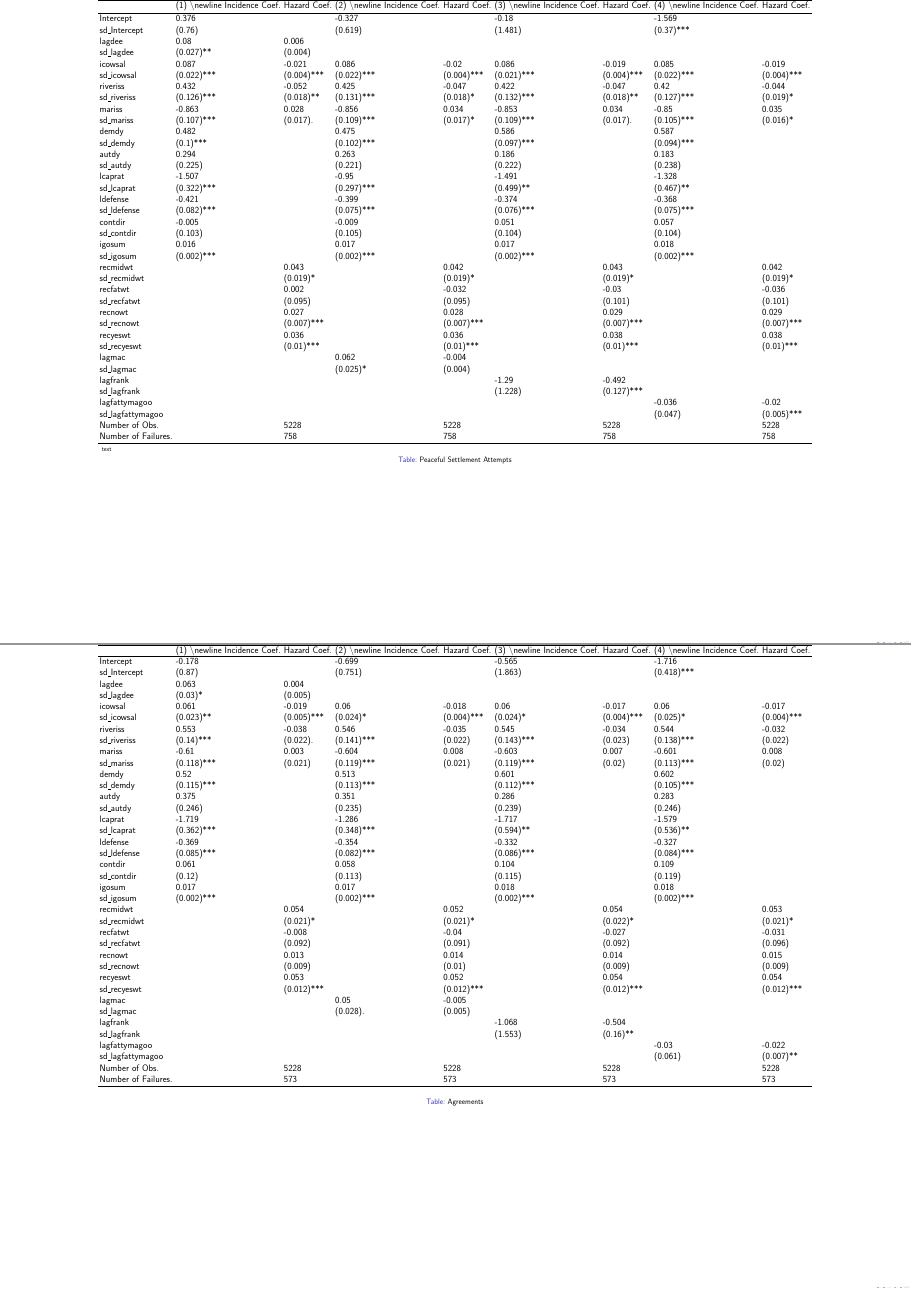
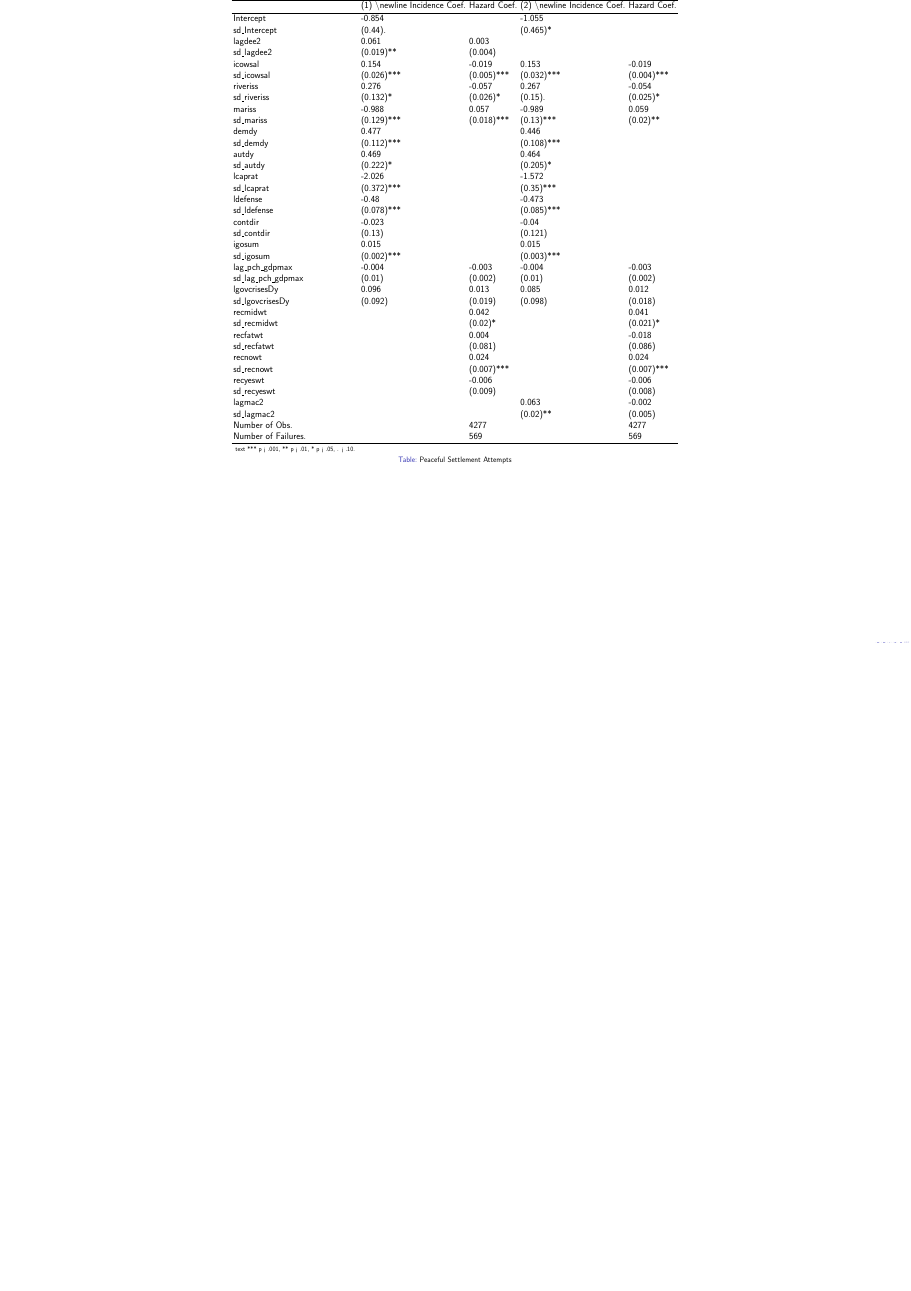
Before and after one commit to gwilliford/Trade-and-Peace, a LaTeX poster (tables/combtab_gap.tex, which reads tables/at_table.tex): pages 1 and 2 of 5 before the commit and the whole page after it, the two joined at a grey line, the shorter picture padded with empty space. Compiled offline with pdfLaTeX.

Commit message:
Update table files.

```diff
--- a/tables/at_table.tex
+++ b/tables/at_table.tex
@@ -1,8 +1,4 @@
 % latex table generated in R 3.6.1 by xtable 1.8-4 package
-% Wed Apr 29 21:37:31 2020
+% Sat May 02 02:15:59 2020
 \begin{table}[ht]
 \centering
-\begin{tabular}{lllllllll}
-  \hline
-  & (1) $\backslash$newline Incidence Coef. &  Hazard Coef. & (2) $\backslash$newline Incidence Coef. &  Hazard Coef. & (3) $\backslash$newline Incidence Coef. &  Hazard Coef. & (4) $\backslash$newline Incidence Coef. &  Hazard Coef. \\
-  \hline
@@ -14 +4,0 @@ Intercept & 0.285 &  & -0.84 &  & 2.48 &  & -0.817 &  \\
-  sd\_icowsal & (0.03)* & (0.005)** & (0.03)* & (0.005)** & (0.032)* & (0.005)** & (0.03)* & (0.005)** \\
@@ -36,3 +4,0 @@ Intercept & 0.285 &  & -0.84 &  & 2.48 &  & -0.817 &  \\
-  sd\_recnowt &  & (0.016)* &  & (0.017). &  & (0.016)* &  & (0.017)* \\
-  recyeswt &  & 0.041 &  & 0.044 &  & 0.047 &  & 0.048 \\
-  sd\_recyeswt &  & (0.022). &  & (0.021)* &  & (0.022)* &  & (0.022)* \\
@@ -47,3 +5,47 @@ Intercept & 0.285 &  & -0.84 &  & 2.48 &  & -0.817 &  \\
-   \hline \footnotesize{  }
+\begin{tabular}{lllll}
+  \toprule
+  & (1) $\backslash$newline Incidence Coef. &  Hazard Coef. & (2) $\backslash$newline Incidence Coef. &  Hazard Coef. \\
+  \midrule
+Intercept & -0.854 &  & -1.055 &  \\
+  sd\_Intercept & (0.44). &  & (0.465)* &  \\
+  lagdee2 & 0.061 & 0.003 &  &  \\
+  sd\_lagdee2 & (0.019)** & (0.004)  &  &  \\
+  icowsal & 0.154 & -0.019 & 0.153 & -0.019 \\
+  sd\_icowsal & (0.026)*** & (0.005)*** & (0.032)*** & (0.004)*** \\
+  riveriss & 0.276 & -0.057 & 0.267 & -0.054 \\
+  sd\_riveriss & (0.132)* & (0.026)* & (0.15). & (0.025)* \\
+  mariss & -0.988 & 0.057 & -0.989 & 0.059 \\
+  sd\_mariss & (0.129)*** & (0.018)*** & (0.13)*** & (0.02)** \\
+  demdy & 0.477 &  & 0.446 &  \\
+  sd\_demdy & (0.112)*** &  & (0.108)*** &  \\
+  autdy & 0.469 &  & 0.464 &  \\
+  sd\_autdy & (0.222)* &  & (0.205)* &  \\
+  lcaprat & -2.026 &  & -1.572 &  \\
+  sd\_lcaprat & (0.372)*** &  & (0.35)*** &  \\
+  ldefense & -0.48 &  & -0.473 &  \\
+  sd\_ldefense & (0.078)*** &  & (0.085)*** &  \\
+  contdir & -0.023 &  & -0.04 &  \\
+  sd\_contdir & (0.13)  &  & (0.121)  &  \\
+  igosum & 0.015 &  & 0.015 &  \\
+  sd\_igosum & (0.002)*** &  & (0.003)*** &  \\
+  lag\_pch\_gdpmax & -0.004 & -0.003 & -0.004 & -0.003 \\
+  sd\_lag\_pch\_gdpmax & (0.01)  & (0.002)  & (0.01)  & (0.002)  \\
+  lgovcrisesDy & 0.096 & 0.013 & 0.085 & 0.012 \\
+  sd\_lgovcrisesDy & (0.092)  & (0.019)  & (0.098)  & (0.018)  \\
+  recmidwt &  & 0.042 &  & 0.041 \\
+  sd\_recmidwt &  & (0.02)* &  & (0.021)* \\
+  recfatwt &  & 0.004 &  & -0.018 \\
+  sd\_recfatwt &  & (0.081)  &  & (0.086)  \\
+  recnowt &  & 0.024 &  & 0.024 \\
+  sd\_recnowt &  & (0.007)*** &  & (0.007)*** \\
+  recyeswt &  & -0.006 &  & -0.006 \\
+  sd\_recyeswt &  & (0.009)  &  & (0.008)  \\
+  lagmac2 &  &  & 0.063 & -0.002 \\
+  sd\_lagmac2 &  &  & (0.02)** & (0.005)  \\
+  Number of Obs. &  & 4277 &  & 4277 \\
+  Number of Failures. &  & 569 &  & 569 \\
+   \hline \footnotesize{ text ***
+ p < .001, ** p < .01, * p < .05, . < .10. }
 \end{tabular}
+\caption{Peaceful Settlement Attempts}
 \end{table}
```
Also changed, not shown: tables/combtab_gap.tex (+6 -6 lines), tables/combtab_gap.pdf, tables/at_table.tex (34 more changed lines), 5 other files.
